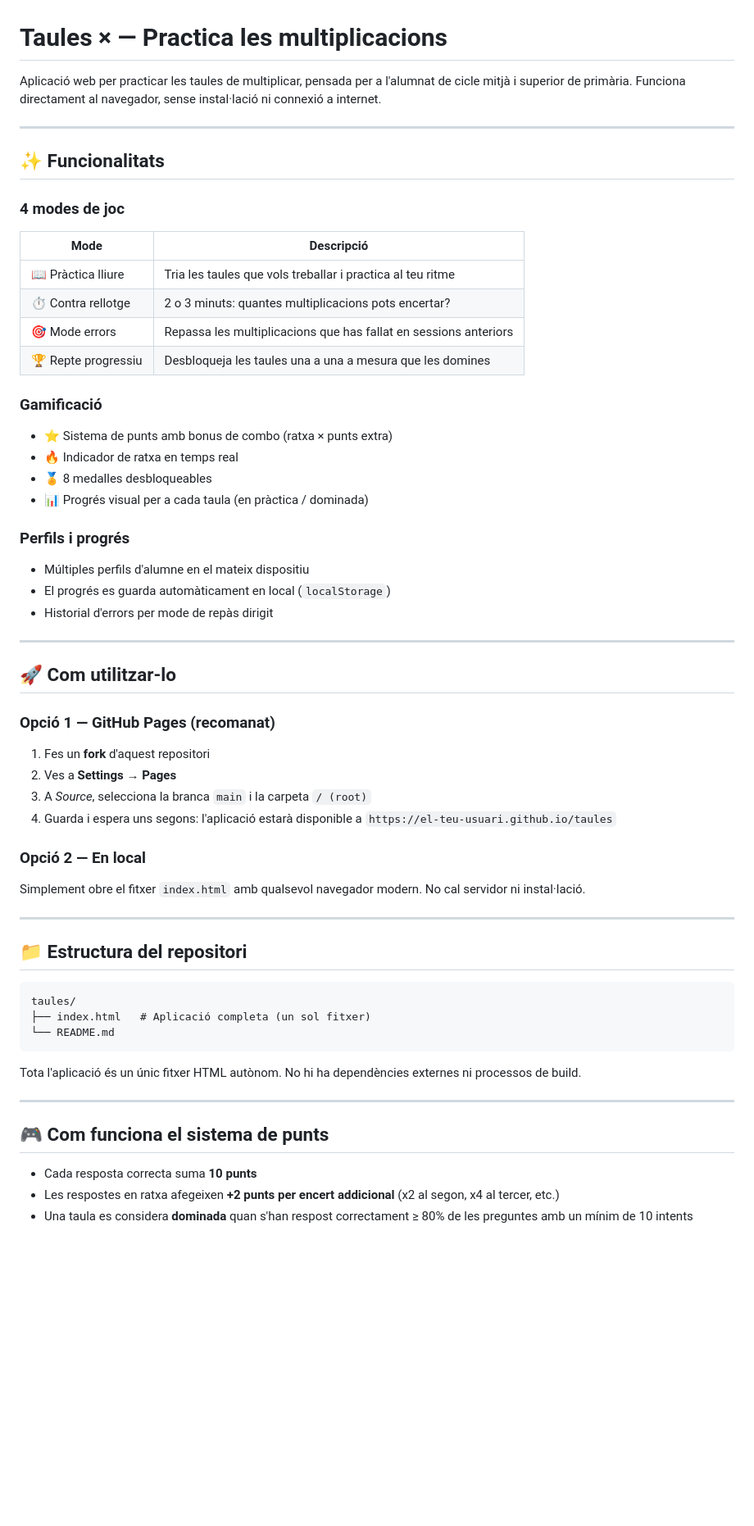
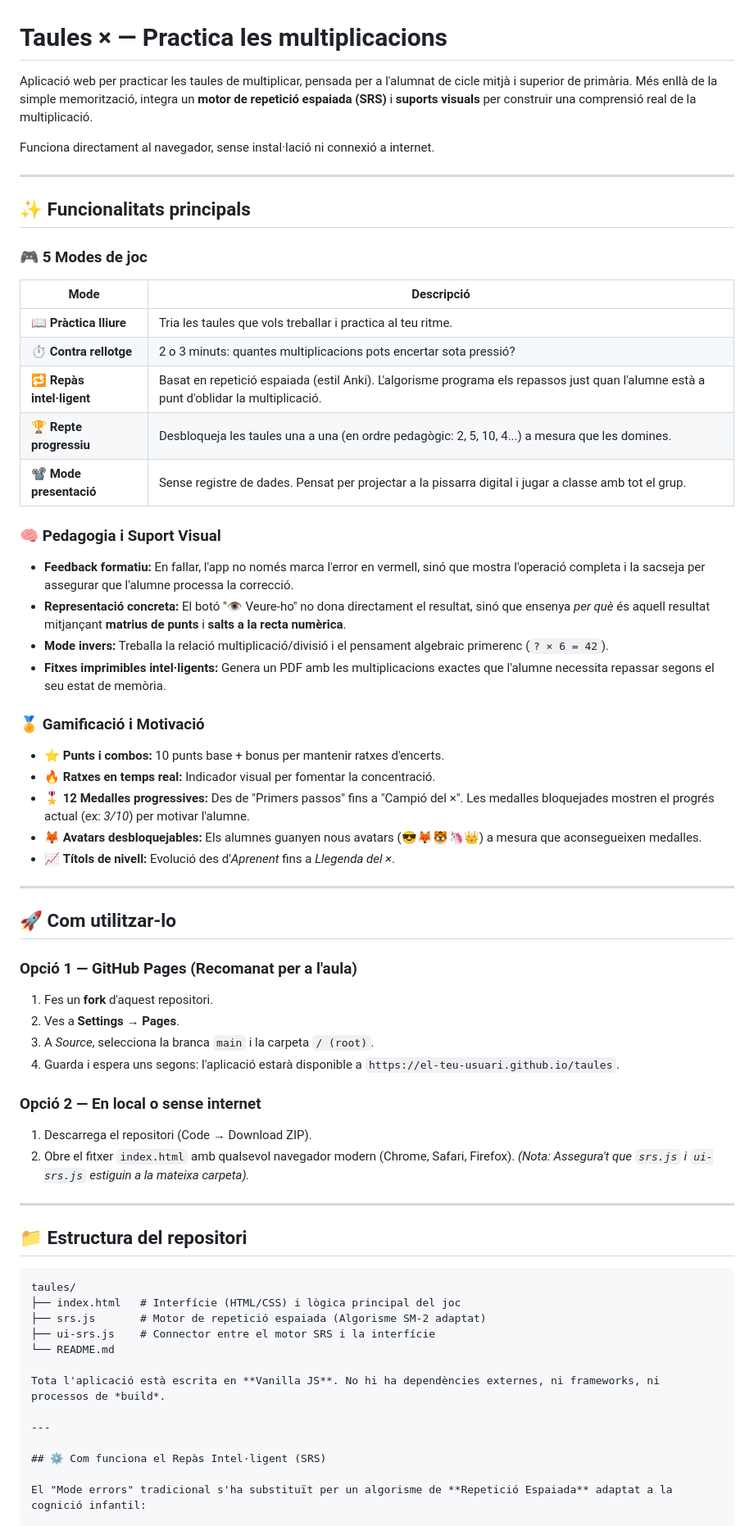
Before and after one commit to AlbertGodina/taules, a Markdown page: README.md, the part around one of its changes. Shown at 82% size. Drawn GitHub-style; blank space fills up the shorter version.

Commit message:
Actualizar README.md

````diff
--- a/README.md
+++ b/README.md
@@ -1,63 +1,66 @@
 # Taules × — Practica les multiplicacions
 
-Aplicació web per practicar les taules de multiplicar, pensada per a l'alumnat de cicle mitjà i superior de primària. Funciona directament al navegador, sense instal·lació ni connexió a internet.
+Aplicació web per practicar les taules de multiplicar, pensada per a l'alumnat de cicle mitjà i superior de primària. Més enllà de la simple memorització, integra un **motor de repetició espaiada (SRS)** i **suports visuals** per construir una comprensió real de la multiplicació.
 
+Funciona directament al navegador, sense instal·lació ni connexió a internet.
 
 ---
 
-## ✨ Funcionalitats
+## ✨ Funcionalitats principals
 
-### 4 modes de joc
+### 🎮 5 Modes de joc
 | Mode | Descripció |
 |------|------------|
-| 📖 Pràctica lliure | Tria les taules que vols treballar i practica al teu ritme |
-| ⏱ Contra rellotge | 2 o 3 minuts: quantes multiplicacions pots encertar? |
-| 🎯 Mode errors | Repassa les multiplicacions que has fallat en sessions anteriors |
-| 🏆 Repte progressiu | Desbloqueja les taules una a una a mesura que les domines |
+| 📖 **Pràctica lliure** | Tria les taules que vols treballar i practica al teu ritme. |
+| ⏱ **Contra rellotge** | 2 o 3 minuts: quantes multiplicacions pots encertar sota pressió? |
+| 🔁 **Repàs intel·ligent** | Basat en repetició espaiada (estil Anki). L'algorisme programa els repassos just quan l'alumne està a punt d'oblidar la multiplicació. |
+| 🏆 **Repte progressiu** | Desbloqueja les taules una a una (en ordre pedagògic: 2, 5, 10, 4...) a mesura que les domines. |
+| 📽 **Mode presentació** | Sense registre de dades. Pensat per projectar a la pissarra digital i jugar a classe amb tot el grup. |
 
-### Gamificació
-- ⭐ Sistema de punts amb bonus de combo (ratxa × punts extra)
-- 🔥 Indicador de ratxa en temps real
-- 🏅 8 medalles desbloqueables
-- 📊 Progrés visual per a cada taula (en pràctica / dominada)
+### 🧠 Pedagogia i Suport Visual
+- **Feedback formatiu:** En fallar, l'app no només marca l'error en vermell, sinó que mostra l'operació completa i la sacseja per assegurar que l'alumne processa la correcció.
+- **Representació concreta:** El botó "👁 Veure-ho" no dona directament el resultat, sinó que ensenya *per què* és aquell resultat mitjançant **matrius de punts** i **salts a la recta numèrica**.
+- **Mode invers:** Treballa la relació multiplicació/divisió i el pensament algebraic primerenc (`? × 6 = 42`).
+- **Fitxes imprimibles intel·ligents:** Genera un PDF amb les multiplicacions exactes que l'alumne necessita repassar segons el seu estat de memòria.
 
-### Perfils i progrés
-- Múltiples perfils d'alumne en el mateix dispositiu
-- El progrés es guarda automàticament en local (`localStorage`)
-- Historial d'errors per mode de repàs dirigit
+### 🏅 Gamificació i Motivació
+- ⭐ **Punts i combos:** 10 punts base + bonus per mantenir ratxes d'encerts.
+- 🔥 **Ratxes en temps real:** Indicador visual per fomentar la concentració.
+- 🎖️ **12 Medalles progressives:** Des de "Primers passos" fins a "Campió del ×". Les medalles bloquejades mostren el progrés actual (ex: *3/10*) per motivar l'alumne.
+- 🦊 **Avatars desbloquejables:** Els alumnes guanyen nous avatars (😎🦊🐯🦄👑) a mesura que aconsegueixen medalles.
+- 📈 **Títols de nivell:** Evolució des d'*Aprenent* fins a *Llegenda del ×*.
 
 ---
 
 ## 🚀 Com utilitzar-lo
 
-### Opció 1 — GitHub Pages (recomanat)
+### Opció 1 — GitHub Pages (Recomanat per a l'aula)
+1. Fes un **fork** d'aquest repositori.
+2. Ves a **Settings → Pages**.
+3. A *Source*, selecciona la branca `main` i la carpeta `/ (root)`.
+4. Guarda i espera uns segons: l'aplicació estarà disponible a `https://el-teu-usuari.github.io/taules`.
 
-1. Fes un **fork** d'aquest repositori
-2. Ves a **Settings → Pages**
-3. A *Source*, selecciona la branca `main` i la carpeta `/ (root)`
-4. Guarda i espera uns segons: l'aplicació estarà disponible a `https://el-teu-usuari.github.io/taules`
-
-### Opció 2 — En local
-
-Simplement obre el fitxer `index.html` amb qualsevol navegador modern. No cal servidor ni instal·lació.
+### Opció 2 — En local o sense internet
+1. Descarrega el repositori (Code → Download ZIP).
+2. Obre el fitxer `index.html` amb qualsevol navegador modern (Chrome, Safari, Firefox).
+*(Nota: Assegura't que `srs.js` i `ui-srs.js` estiguin a la mateixa carpeta).*
 
 ---
 
 ## 📁 Estructura del repositori
 
-```
+```text
 taules/
-├── index.html   # Aplicació completa (un sol fitxer)
+├── index.html   # Interfície (HTML/CSS) i lògica principal del joc
+├── srs.js       # Motor de repetició espaiada (Algorisme SM-2 adaptat)
+├── ui-srs.js    # Connector entre el motor SRS i la interfície
 └── README.md
-```
 
-Tota l'aplicació és un únic fitxer HTML autònom. No hi ha dependències externes ni processos de build.
+Tota l'aplicació està escrita en **Vanilla JS**. No hi ha dependències externes, ni frameworks, ni processos de *build*.
 
 ---
 
-## 🎮 Com funciona el sistema de punts
+## ⚙️ Com funciona el Repàs Intel·ligent (SRS)
 
-- Cada resposta correcta suma **10 punts**
-- Les respostes en ratxa afegeixen **+2 punts per encert addicional** (x2 al segon, x4 al tercer, etc.)
-- Una taula es considera **dominada** quan s'han respost correctament ≥ 80% de les preguntes amb un mínim de 10 intents
+El "Mode errors" tradicional s'ha substituït per un algorisme de **Repetició Espaiada** adaptat a la cognició infantil:
 
````
Also changed, not shown: other parts of README.md (+14 -17 lines).
